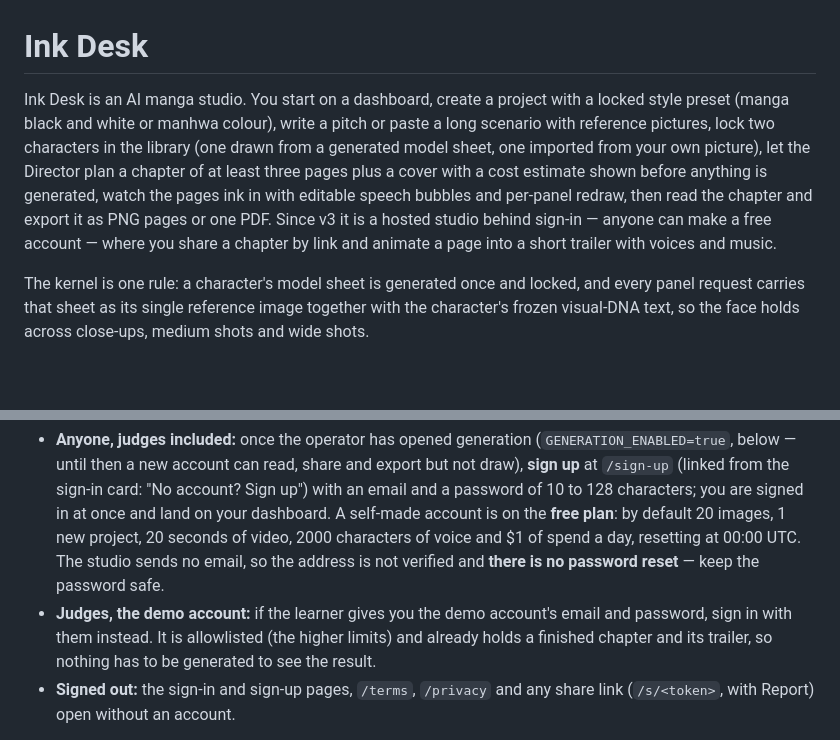
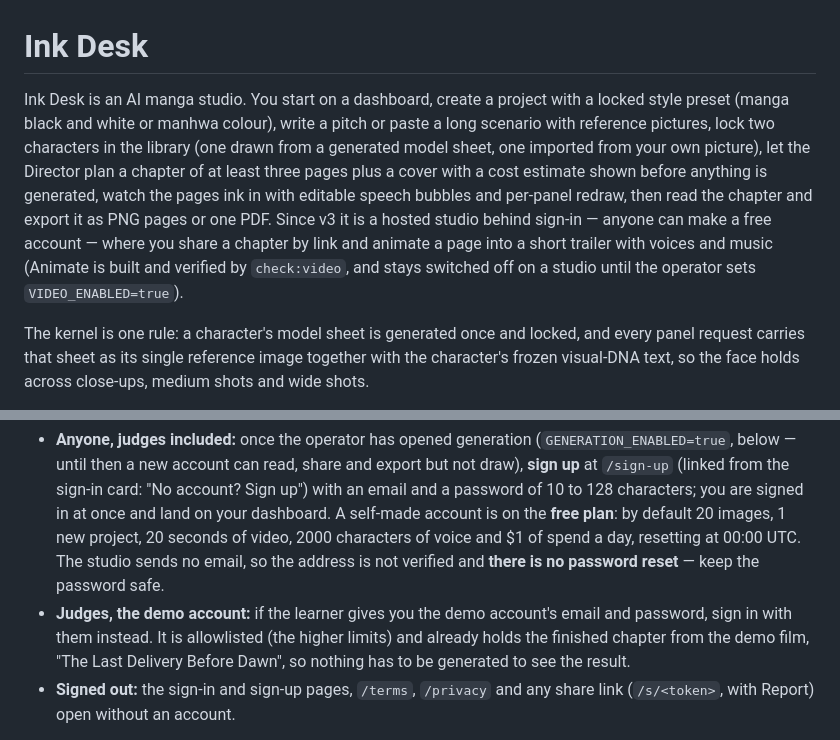
Before and after one commit to synapsbranch-ux/Ink-Desk, a Markdown page: README.md, 2 parts joined by grey strips. Rendered like a GitHub page; blank space fills up the shorter version.

Commit message:
6-ship: the README says what the demo account holds (the filmed chapter, no trailer) and that Animate is off on a studio until VIDEO_ENABLED=true
From the eligibility audit: the judge account was seeded without a trailer
on 2026-10-24, and video is closed in production.

Co-Authored-By: Claude Opus 5.5 <noreply@anthropic.com>
Claude-Session: https://claude.ai/code/session_01VzabYqncv17yDBDssdwxBa

```diff
--- a/README.md
+++ b/README.md
@@ -1,6 +1,6 @@
 # Ink Desk
 
-Ink Desk is an AI manga studio. You start on a dashboard, create a project with a locked style preset (manga black and white or manhwa colour), write a pitch or paste a long scenario with reference pictures, lock two characters in the library (one drawn from a generated model sheet, one imported from your own picture), let the Director plan a chapter of at least three pages plus a cover with a cost estimate shown before anything is generated, watch the pages ink in with editable speech bubbles and per-panel redraw, then read the chapter and export it as PNG pages or one PDF. Since v3 it is a hosted studio behind sign-in — anyone can make a free account — where you share a chapter by link and animate a page into a short trailer with voices and music.
+Ink Desk is an AI manga studio. You start on a dashboard, create a project with a locked style preset (manga black and white or manhwa colour), write a pitch or paste a long scenario with reference pictures, lock two characters in the library (one drawn from a generated model sheet, one imported from your own picture), let the Director plan a chapter of at least three pages plus a cover with a cost estimate shown before anything is generated, watch the pages ink in with editable speech bubbles and per-panel redraw, then read the chapter and export it as PNG pages or one PDF. Since v3 it is a hosted studio behind sign-in — anyone can make a free account — where you share a chapter by link and animate a page into a short trailer with voices and music (Animate is built and verified by `check:video`, and stays switched off on a studio until the operator sets `VIDEO_ENABLED=true`).
 
 The kernel is one rule: a character's model sheet is generated once and locked, and every panel request carries that sheet as its single reference image together with the character's frozen visual-DNA text, so the face holds across close-ups, medium shots and wide shots.
 
@@ -11,7 +11,7 @@ The project was planned before it was built, under the hackathon's learn skill p
 The studio runs at `https://web-production-a947d.up.railway.app` — Railway's generated domain for the `web` service; no custom domain was added, so where this file says `<your-domain>` read that address.
 
 - **Anyone, judges included:** once the operator has opened generation (`GENERATION_ENABLED=true`, below — until then a new account can read, share and export but not draw), **sign up** at `/sign-up` (linked from the sign-in card: "No account? Sign up") with an email and a password of 10 to 128 characters; you are signed in at once and land on your dashboard. A self-made account is on the **free plan**: by default 20 images, 1 new project, 20 seconds of video, 2000 characters of voice and $1 of spend a day, resetting at 00:00 UTC. The studio sends no email, so the address is not verified and **there is no password reset** — keep the password safe.
-- **Judges, the demo account:** if the learner gives you the demo account's email and password, sign in with them instead. It is allowlisted (the higher limits) and already holds a finished chapter and its trailer, so nothing has to be generated to see the result.
+- **Judges, the demo account:** if the learner gives you the demo account's email and password, sign in with them instead. It is allowlisted (the higher limits) and already holds the finished chapter from the demo film, "The Last Delivery Before Dawn", so nothing has to be generated to see the result.
 - **Signed out:** the sign-in and sign-up pages, `/terms`, `/privacy` and any share link (`/s/<token>`, with Report) open without an account.
 
 Inside: the dashboard (projects, videos, library, the quota meter), the studio's stations (story, cast, Director, page, reader), Share and Report, Animate a page, and Settings (account, defaults, sharing, usage, Export my data, Delete my account).
```
